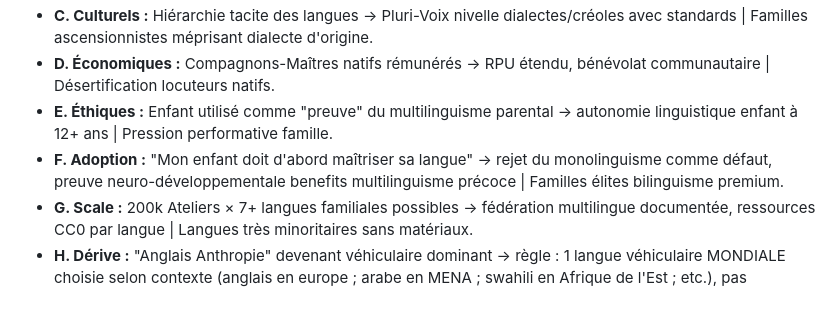
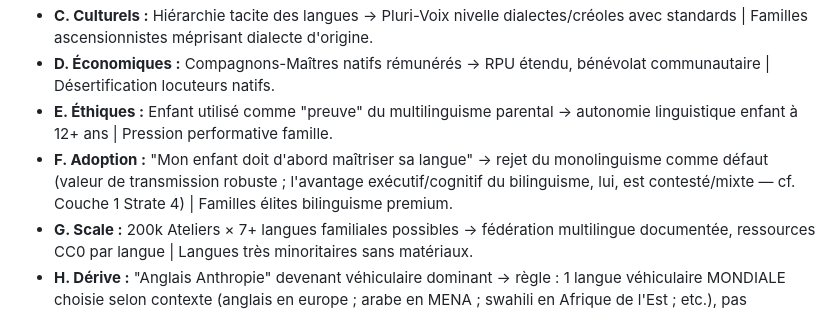
Before and after one commit to SanTiepi/anthropie-edifice, a Markdown page: anthropie_couche_04_parole.md, the part around the change. Rendered like a GitHub page.

```diff
--- a/anthropie_couche_04_parole.md
+++ b/anthropie_couche_04_parole.md
@@ -191,7 +191,7 @@ Compagnons-Maîtres locuteurs natifs invités. Récits-de-lignée souvent en lan
 - **C. Culturels :** Hiérarchie tacite des langues → Pluri-Voix nivelle dialectes/créoles avec standards | Familles ascensionnistes méprisant dialecte d'origine.
 - **D. Économiques :** Compagnons-Maîtres natifs rémunérés → RPU étendu, bénévolat communautaire | Désertification locuteurs natifs.
 - **E. Éthiques :** Enfant utilisé comme "preuve" du multilinguisme parental → autonomie linguistique enfant à 12+ ans | Pression performative famille.
-- **F. Adoption :** "Mon enfant doit d'abord maîtriser sa langue" → rejet du monolinguisme comme défaut, preuve neuro-développementale benefits multilinguisme précoce | Familles élites bilinguisme premium.
+- **F. Adoption :** "Mon enfant doit d'abord maîtriser sa langue" → rejet du monolinguisme comme défaut (valeur de transmission robuste ; l'avantage exécutif/cognitif du bilinguisme, lui, est contesté/mixte — cf. Couche 1 Strate 4) | Familles élites bilinguisme premium.
 - **G. Scale :** 200k Ateliers × 7+ langues familiales possibles → fédération multilingue documentée, ressources CC0 par langue | Langues très minoritaires sans matériaux.
 - **H. Dérive :** "Anglais Anthropie" devenant véhiculaire dominant → règle : 1 langue véhiculaire MONDIALE choisie selon contexte (anglais en europe ; arabe en MENA ; swahili en Afrique de l'Est ; etc.), pas monoculture | Globalisation linguistique.
 - **I. Cas limites :** Enfants migrants en transit changeant pays/langue tous les 6 mois → graphe linguistique fragmenté mais reconnu, "compétence communicative globale" certifiée Open Badges | Échec d'acquisition profonde.
```
Also changed, not shown: AUDIT_COUCHE_01_MATRICE.md (+1 -1 lines), anthropie_couche_01_matrice.md (+4 -4 lines).
